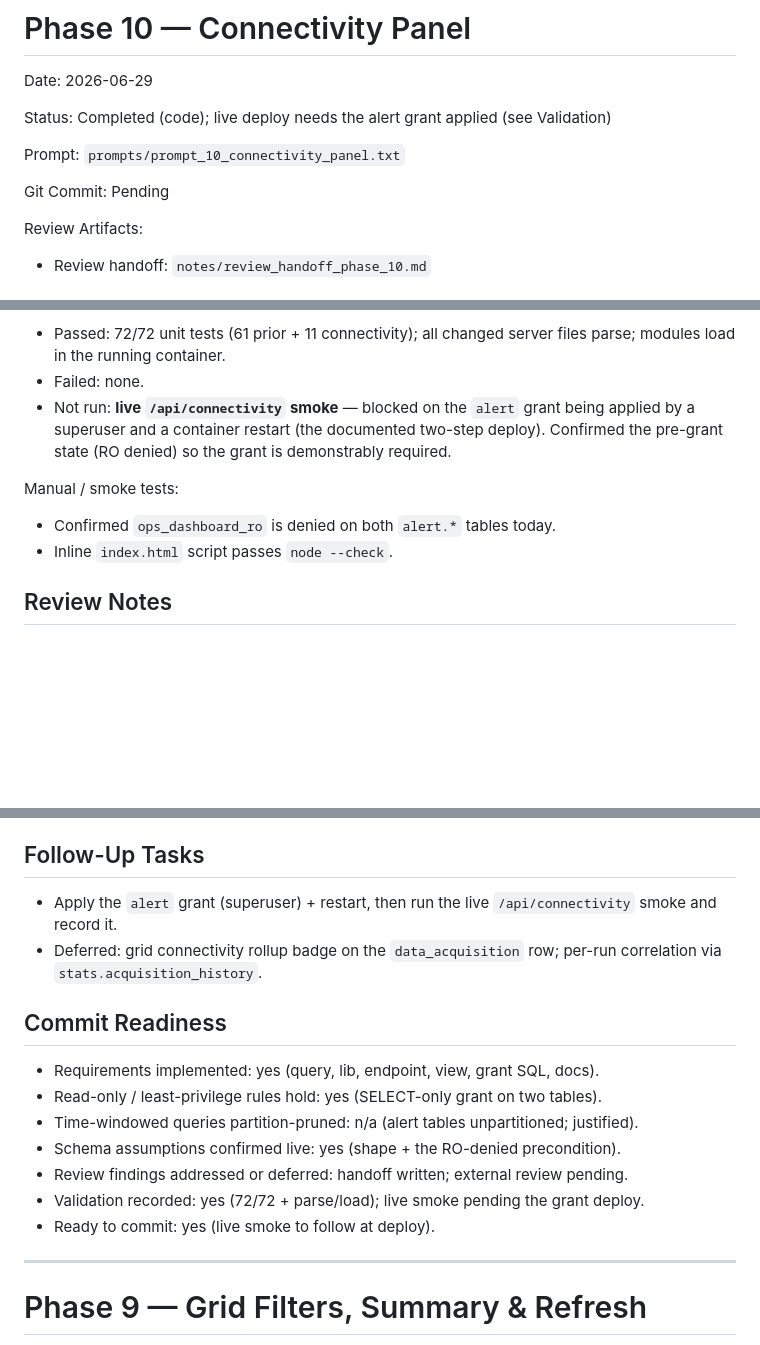
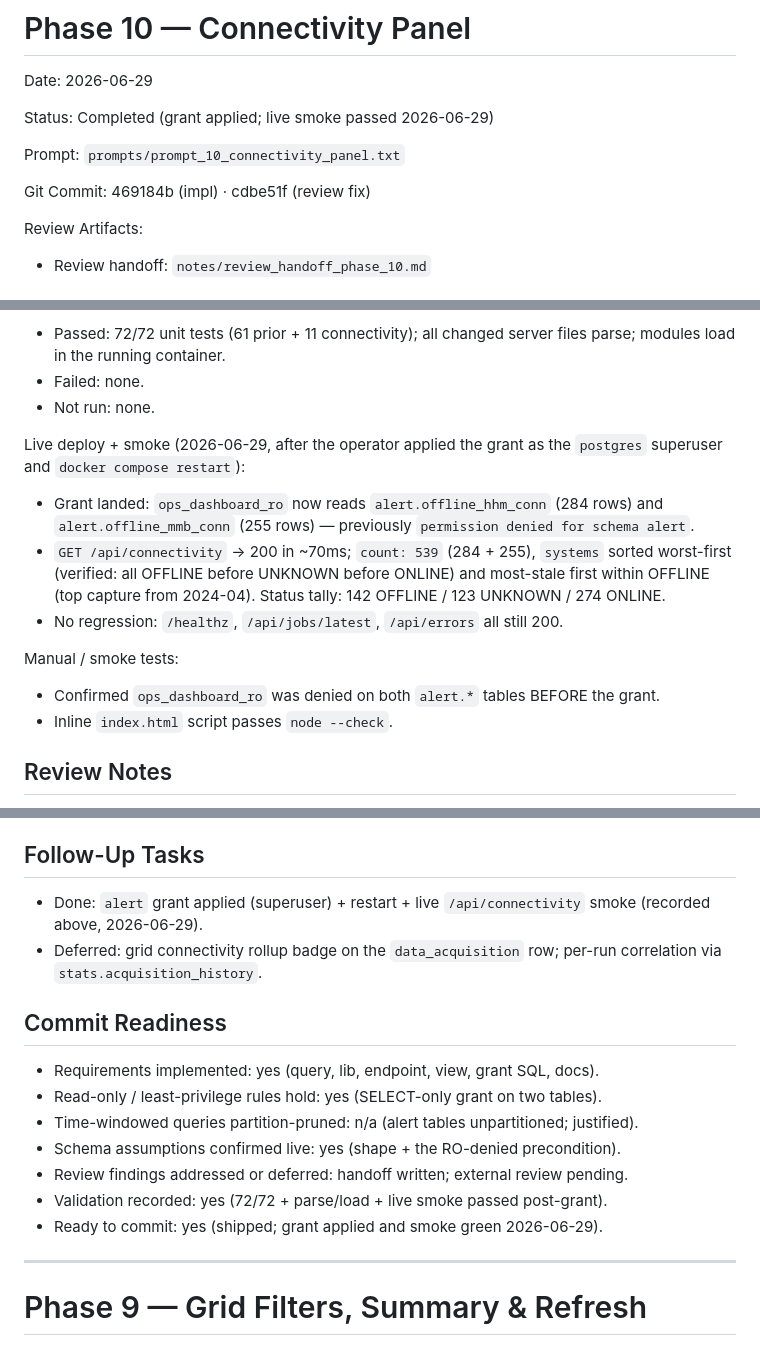
Before and after one commit to Matt-Teixeira/ops-dashboard, a Markdown page: markdown/PHASE_LOG.md, 3 parts joined by grey strips. Drawn GitHub-style; blank space fills up the shorter version.

Commit message:
Phase 10: record live deploy + smoke (grant applied, /api/connectivity green)
Operator applied the alert grant (postgres superuser) + docker compose restart.
Verified: ops_dashboard_ro now reads alert.offline_hhm_conn (284) /
offline_mmb_conn (255); GET /api/connectivity -> 200 ~70ms, count 539, worst-first
sort confirmed (142 OFFLINE / 123 UNKNOWN / 274 ONLINE); grid/errors/healthz still
200 (no regression).

Co-Authored-By: Claude Opus 4.8 (1M context) <noreply@anthropic.com>

```diff
--- a/markdown/PHASE_LOG.md
+++ b/markdown/PHASE_LOG.md
@@ -14,13 +14,13 @@ Date:
 2026-06-29
 
 Status:
-Completed (code); live deploy needs the alert grant applied (see Validation)
+Completed (grant applied; live smoke passed 2026-06-29)
 
 Prompt:
 `prompts/prompt_10_connectivity_panel.txt`
 
 Git Commit:
-Pending
+469184b (impl) · cdbe51f (review fix)
 
 Review Artifacts:
 
@@ -118,13 +118,22 @@ Results:
 - Passed: 72/72 unit tests (61 prior + 11 connectivity); all changed server files
   parse; modules load in the running container.
 - Failed: none.
-- Not run: **live `/api/connectivity` smoke** — blocked on the `alert` grant being
-  applied by a superuser and a container restart (the documented two-step deploy).
-  Confirmed the pre-grant state (RO denied) so the grant is demonstrably required.
+- Not run: none.
+
+Live deploy + smoke (2026-06-29, after the operator applied the grant as the
+`postgres` superuser and `docker compose restart`):
+
+- Grant landed: `ops_dashboard_ro` now reads `alert.offline_hhm_conn` (284 rows) and
+  `alert.offline_mmb_conn` (255 rows) — previously `permission denied for schema alert`.
+- `GET /api/connectivity` → 200 in ~70ms; `count: 539` (284 + 255), `systems` sorted
+  worst-first (verified: all OFFLINE before UNKNOWN before ONLINE) and most-stale
+  first within OFFLINE (top capture from 2024-04). Status tally: 142 OFFLINE / 123
+  UNKNOWN / 274 ONLINE.
+- No regression: `/healthz`, `/api/jobs/latest`, `/api/errors` all still 200.
 
 Manual / smoke tests:
 
-- Confirmed `ops_dashboard_ro` is denied on both `alert.*` tables today.
+- Confirmed `ops_dashboard_ro` was denied on both `alert.*` tables BEFORE the grant.
 - Inline `index.html` script passes `node --check`.
 
 ## Review Notes
@@ -160,8 +169,8 @@ Deferred findings:
 
 ## Follow-Up Tasks
 
-- Apply the `alert` grant (superuser) + restart, then run the live `/api/connectivity`
-  smoke and record it.
+- Done: `alert` grant applied (superuser) + restart + live `/api/connectivity` smoke
+  (recorded above, 2026-06-29).
 - Deferred: grid connectivity rollup badge on the `data_acquisition` row; per-run
   correlation via `stats.acquisition_history`.
 
@@ -172,8 +181,8 @@ Deferred findings:
 - Time-windowed queries partition-pruned: n/a (alert tables unpartitioned; justified).
 - Schema assumptions confirmed live: yes (shape + the RO-denied precondition).
 - Review findings addressed or deferred: handoff written; external review pending.
-- Validation recorded: yes (72/72 + parse/load); live smoke pending the grant deploy.
-- Ready to commit: yes (live smoke to follow at deploy).
+- Validation recorded: yes (72/72 + parse/load + live smoke passed post-grant).
+- Ready to commit: yes (shipped; grant applied and smoke green 2026-06-29).
 
 ---
 
```
